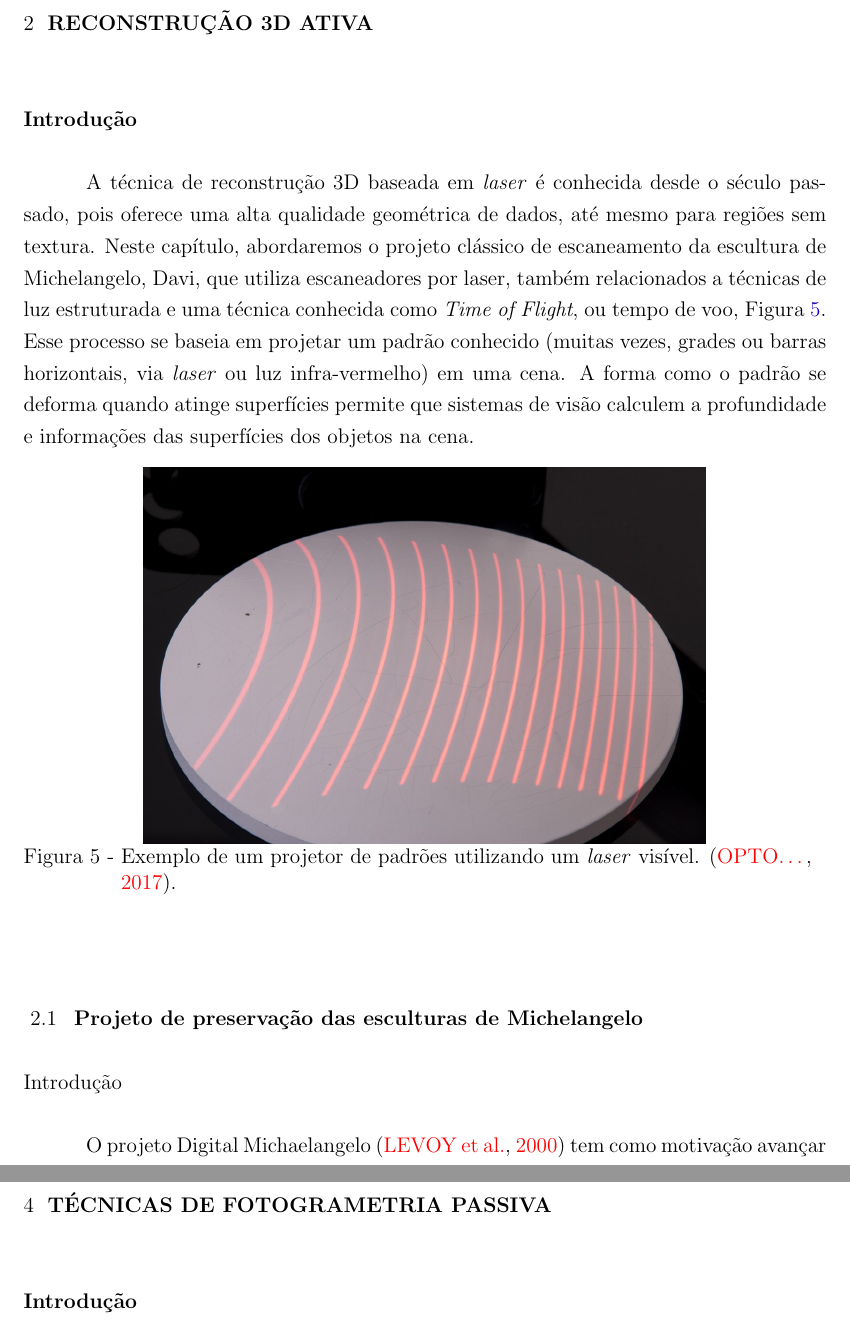
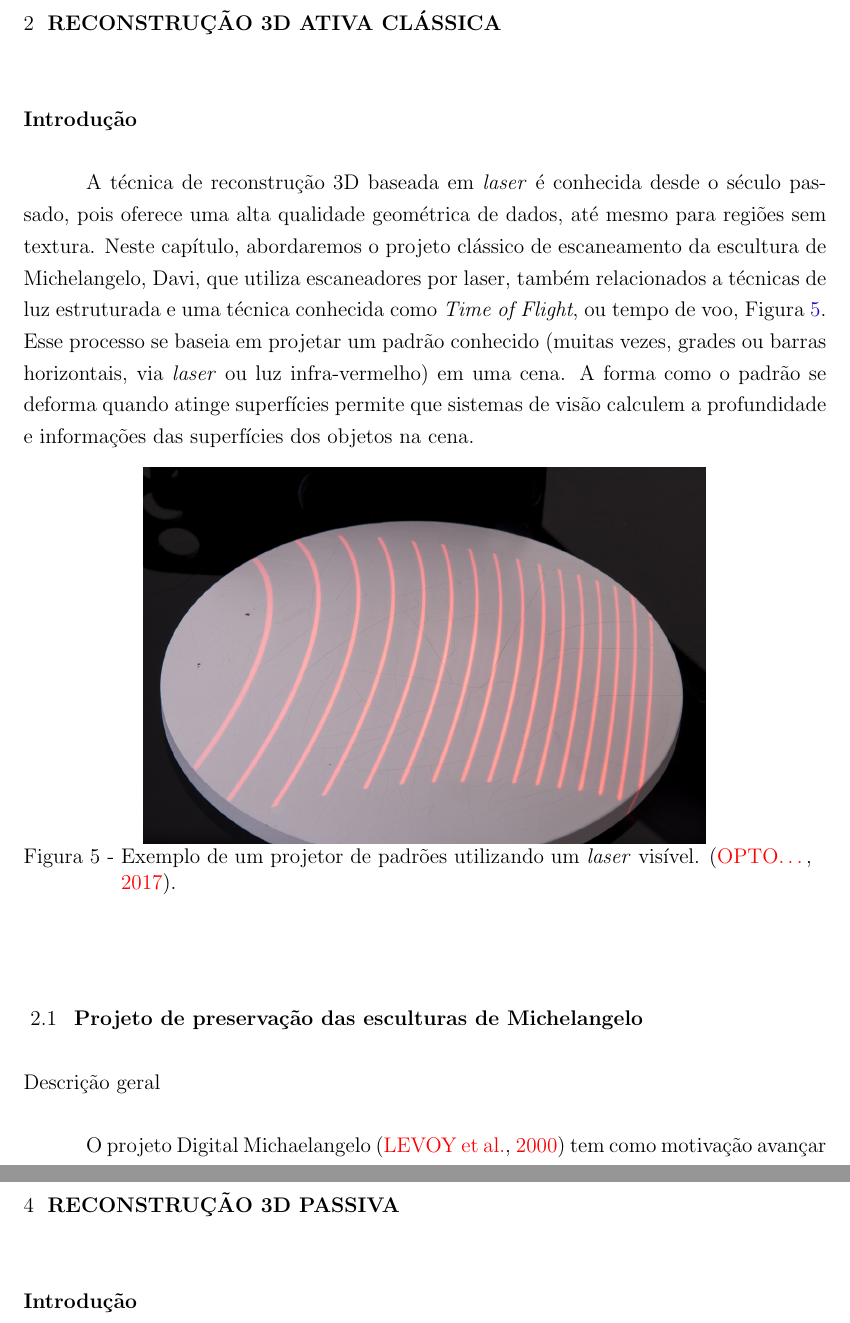
Before and after one commit to PedroBarata/monografia-rec3d-patrimonio, a LaTeX thesis (dissertacao.tex, which reads laser.tex, pontosdeinteresse.tex): two parts of pages 19 and 33 of 73, joined at a grey line, cut so that both start at the same text. Compiled offline with pdfLaTeX.

Commit message:
melhorada nos titulos

```diff
--- a/laser.tex
+++ b/laser.tex
@@ -1,4 +1,4 @@
-\chapter{Reconstrução 3D Ativa}\label{cap:laser}
+\chapter{Reconstrução 3D Ativa Clássica}\label{cap:laser}
 
 \section*{Introdução}
 
@@ -28,7 +28,7 @@ objetos na cena.
 \section{Projeto de preservação das esculturas de Michelangelo}\label{sec:David}
 
 
-\subsection*{Introdução}
+\subsection*{Descrição geral}
 
 O projeto Digital Michaelangelo~\cite{levoy2000digital} tem como motivação
 avançar a tecnologia de digitalização 3D e criar um acervo digital sobre alguns
--- a/pontosdeinteresse.tex
+++ b/pontosdeinteresse.tex
@@ -1,4 +1,4 @@
-\chapter{Técnicas de fotogrametria passiva}\label{cap:pontosdeinteresse}
+\chapter{Reconstrução 3D passiva}\label{cap:pontosdeinteresse}
 %======================================================================================
 %
 \section*{Introdução}
```
